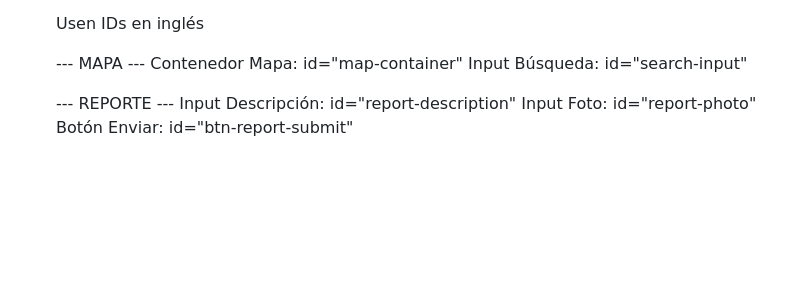
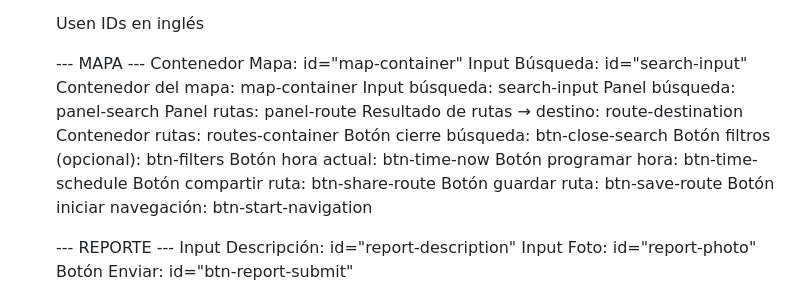
Before and after one commit to OpenBarrier/AccessMap, a Markdown page: AccessMap-WebApp/guia-tecnica.md, the part around the change. Rendered like a GitHub page; blank space fills up the shorter version.

Commit message:
guia actualizada

```diff
--- a/AccessMap-WebApp/guia-tecnica.md
+++ b/AccessMap-WebApp/guia-tecnica.md
@@ -55,6 +55,19 @@
    --- MAPA ---
    Contenedor Mapa:   id="map-container"
    Input Búsqueda:    id="search-input"
+   Contenedor del mapa:	map-container
+   Input búsqueda:	search-input
+   Panel búsqueda:	panel-search
+   Panel rutas:	panel-route
+   Resultado de rutas → destino: 	route-destination
+   Contenedor rutas:	routes-container
+   Botón cierre búsqueda:	btn-close-search
+   Botón filtros (opcional): 	btn-filters
+   Botón hora actual: 	btn-time-now
+   Botón programar hora:	btn-time-schedule
+   Botón compartir ruta:	btn-share-route
+   Botón guardar ruta:	btn-save-route
+   Botón iniciar navegación:	btn-start-navigation
 
    --- REPORTE ---
    Input Descripción: id="report-description"
```
